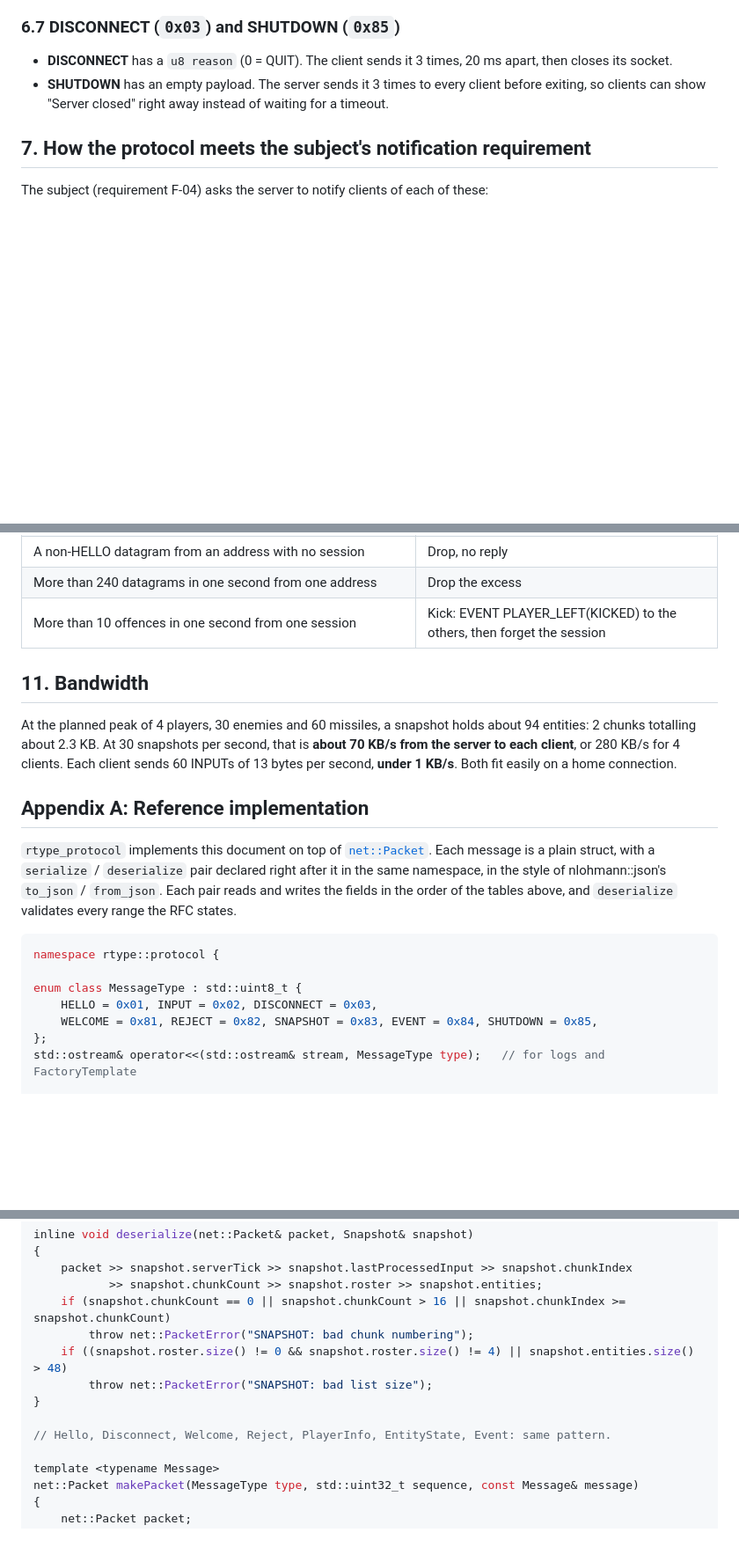
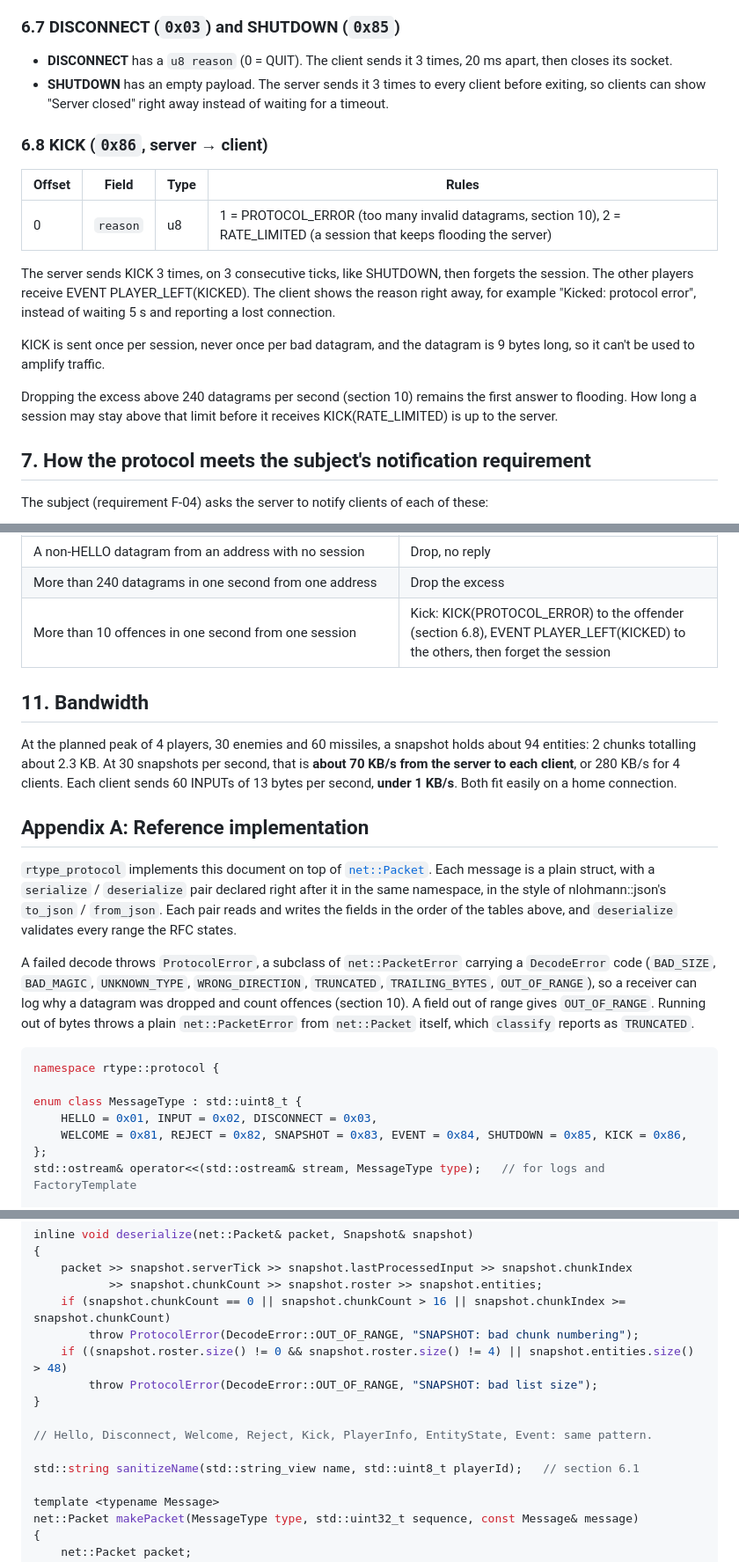
Before and after one commit to janumaruku/r-type, a Markdown page: docs/protocol/RFC-rtype.md, 3 parts joined by grey strips. Shown at 88% size. Drawn GitHub-style; blank space fills up the shorter version.

Commit message:
docs(protocol): RTP-85 #comment Add KICK to the RFC (sections 5, 6.8, 8, 9 and 10), say how sanitizeName numbers an empty name, and bring section 3 and Appendix A in line with ProtocolError

````diff
--- a/docs/protocol/RFC-rtype.md
+++ b/docs/protocol/RFC-rtype.md
@@ -252,6 +253,18 @@ The server sends "3 times" events on three consecutive ticks. The client MUST ke
 - **DISCONNECT** has a `u8 reason` (0 = QUIT). The client sends it 3 times, 20 ms apart, then closes its socket.
 - **SHUTDOWN** has an empty payload. The server sends it 3 times to every client before exiting, so clients can show "Server closed" right away instead of waiting for a timeout.
 
+### 6.8 KICK (`0x86`, server → client)
+
+| Offset | Field | Type | Rules |
+| --- | --- | --- | --- |
+| 0 | `reason` | u8 | 1 = PROTOCOL_ERROR (too many invalid datagrams, section 10), 2 = RATE_LIMITED (a session that keeps flooding the server) |
+
+The server sends KICK 3 times, on 3 consecutive ticks, like SHUTDOWN, then forgets the session. The other players receive EVENT PLAYER_LEFT(KICKED). The client shows the reason right away, for example "Kicked: protocol error", instead of waiting 5 s and reporting a lost connection.
+
+KICK is sent once per session, never once per bad datagram, and the datagram is 9 bytes long, so it can't be used to amplify traffic.
+
+Dropping the excess above 240 datagrams per second (section 10) remains the first answer to flooding. How long a session may stay above that limit before it receives KICK(RATE_LIMITED) is up to the server.
+
 ## 7. How the protocol meets the subject's notification requirement
 
 The subject (requirement F-04) asks the server to notify clients of each of these:
@@ -310,7 +324,7 @@ A receiver MUST run these checks before using any field. None of them may crash
 | A field out of range: button bits 5–7, an unknown enum value, `chunkIndex` ≥ `chunkCount`, `chunkCount` of 0 or more than 16, more than 48 entities or a roster that is neither 0 nor 4 entries, a list count larger than the bytes left, a string longer than its maximum | Drop, count as an offence |
 | A non-HELLO datagram from an address with no session | Drop, no reply |
 | More than 240 datagrams in one second from one address | Drop the excess |
-| More than 10 offences in one second from one session | Kick: EVENT PLAYER_LEFT(KICKED) to the others, then forget the session |
+| More than 10 offences in one second from one session | Kick: KICK(PROTOCOL_ERROR) to the offender (section 6.8), EVENT PLAYER_LEFT(KICKED) to the others, then forget the session |
 
 ## 11. Bandwidth
 
@@ -320,12 +334,14 @@ At the planned peak of 4 players, 30 enemies and 60 missiles, a snapshot holds a
 
 `rtype_protocol` implements this document on top of [`net::Packet`](../modules/network.md#netpacket). Each message is a plain struct, with a `serialize` / `deserialize` pair declared right after it in the same namespace, in the style of nlohmann::json's `to_json` / `from_json`. Each pair reads and writes the fields in the order of the tables above, and `deserialize` validates every range the RFC states.
 
+A failed decode throws `ProtocolError`, a subclass of `net::PacketError` carrying a `DecodeError` code (`BAD_SIZE`, `BAD_MAGIC`, `UNKNOWN_TYPE`, `WRONG_DIRECTION`, `TRUNCATED`, `TRAILING_BYTES`, `OUT_OF_RANGE`), so a receiver can log why a datagram was dropped and count offences (section 10). A field out of range gives `OUT_OF_RANGE`. Running out of bytes throws a plain `net::PacketError` from `net::Packet` itself, which `classify` reports as `TRUNCATED`.
+
 ```cpp
 namespace rtype::protocol {
 
 enum class MessageType : std::uint8_t {
     HELLO = 0x01, INPUT = 0x02, DISCONNECT = 0x03,
-    WELCOME = 0x81, REJECT = 0x82, SNAPSHOT = 0x83, EVENT = 0x84, SHUTDOWN = 0x85,
+    WELCOME = 0x81, REJECT = 0x82, SNAPSHOT = 0x83, EVENT = 0x84, SHUTDOWN = 0x85, KICK = 0x86,
 };
 std::ostream& operator<<(std::ostream& stream, MessageType type);   // for logs and FactoryTemplate
 
@@ -390,12 +407,14 @@ inline void deserialize(net::Packet& packet, Snapshot& snapshot)
     packet >> snapshot.serverTick >> snapshot.lastProcessedInput >> snapshot.chunkIndex
            >> snapshot.chunkCount >> snapshot.roster >> snapshot.entities;
     if (snapshot.chunkCount == 0 || snapshot.chunkCount > 16 || snapshot.chunkIndex >= snapshot.chunkCount)
-        throw net::PacketError("SNAPSHOT: bad chunk numbering");
+        throw ProtocolError(DecodeError::OUT_OF_RANGE, "SNAPSHOT: bad chunk numbering");
     if ((snapshot.roster.size() != 0 && snapshot.roster.size() != 4) || snapshot.entities.size() > 48)
-        throw net::PacketError("SNAPSHOT: bad list size");
+        throw ProtocolError(DecodeError::OUT_OF_RANGE, "SNAPSHOT: bad list size");
 }
 
-// Hello, Disconnect, Welcome, Reject, PlayerInfo, EntityState, Event: same pattern.
+// Hello, Disconnect, Welcome, Reject, Kick, PlayerInfo, EntityState, Event: same pattern.
+
+std::string sanitizeName(std::string_view name, std::uint8_t playerId);   // section 6.1
 
 template <typename Message>
 net::Packet makePacket(MessageType type, std::uint32_t sequence, const Message& message)
````
Also changed, not shown: other parts of docs/protocol/RFC-rtype.md (+11 -8 lines).
